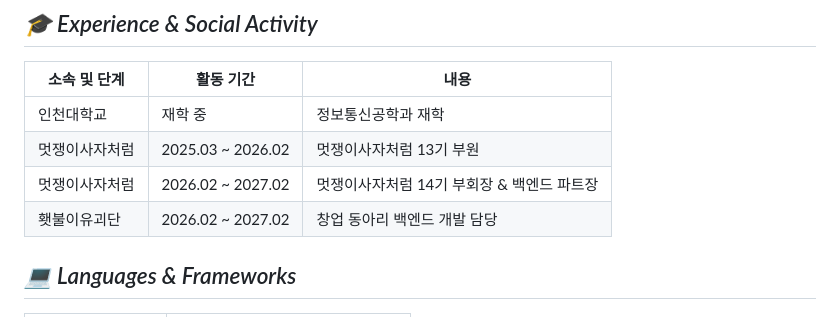
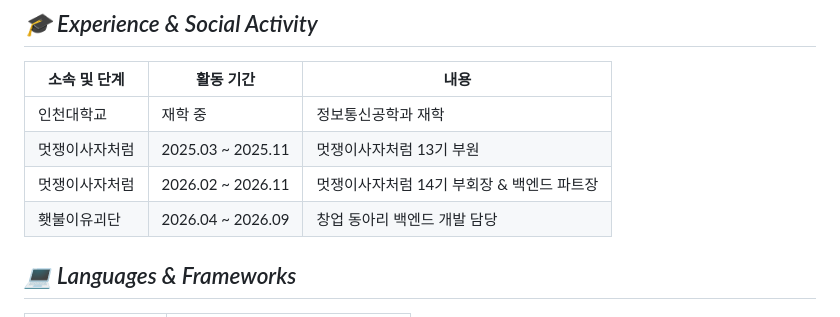
Before and after one commit to jiin-jung/jiin-jung, a Markdown page: README.md, the part around the change. GitHub-like rendering.

```diff
--- a/README.md
+++ b/README.md
@@ -12,9 +12,9 @@
 | 소속 및 단계 | 활동 기간 | 내용 |
 |---|---|---|
 | 인천대학교 | 재학 중 | 정보통신공학과 재학 |
-| 멋쟁이사자처럼 | 2025.03 ~ 2026.02 | 멋쟁이사자처럼 13기 부원 |
-| 멋쟁이사자처럼 | 2026.02 ~ 2027.02 | 멋쟁이사자처럼 14기 부회장 & 백엔드 파트장 |
-| 횃불이유괴단 | 2026.02 ~ 2027.02 | 창업 동아리 백엔드 개발 담당 |
+| 멋쟁이사자처럼 | 2025.03 ~ 2025.11 | 멋쟁이사자처럼 13기 부원 |
+| 멋쟁이사자처럼 | 2026.02 ~ 2026.11 | 멋쟁이사자처럼 14기 부회장 & 백엔드 파트장 |
+| 횃불이유괴단 | 2026.04 ~ 2026.09 | 창업 동아리 백엔드 개발 담당 |
 
 ## _💻 Languages & Frameworks_
 
```
